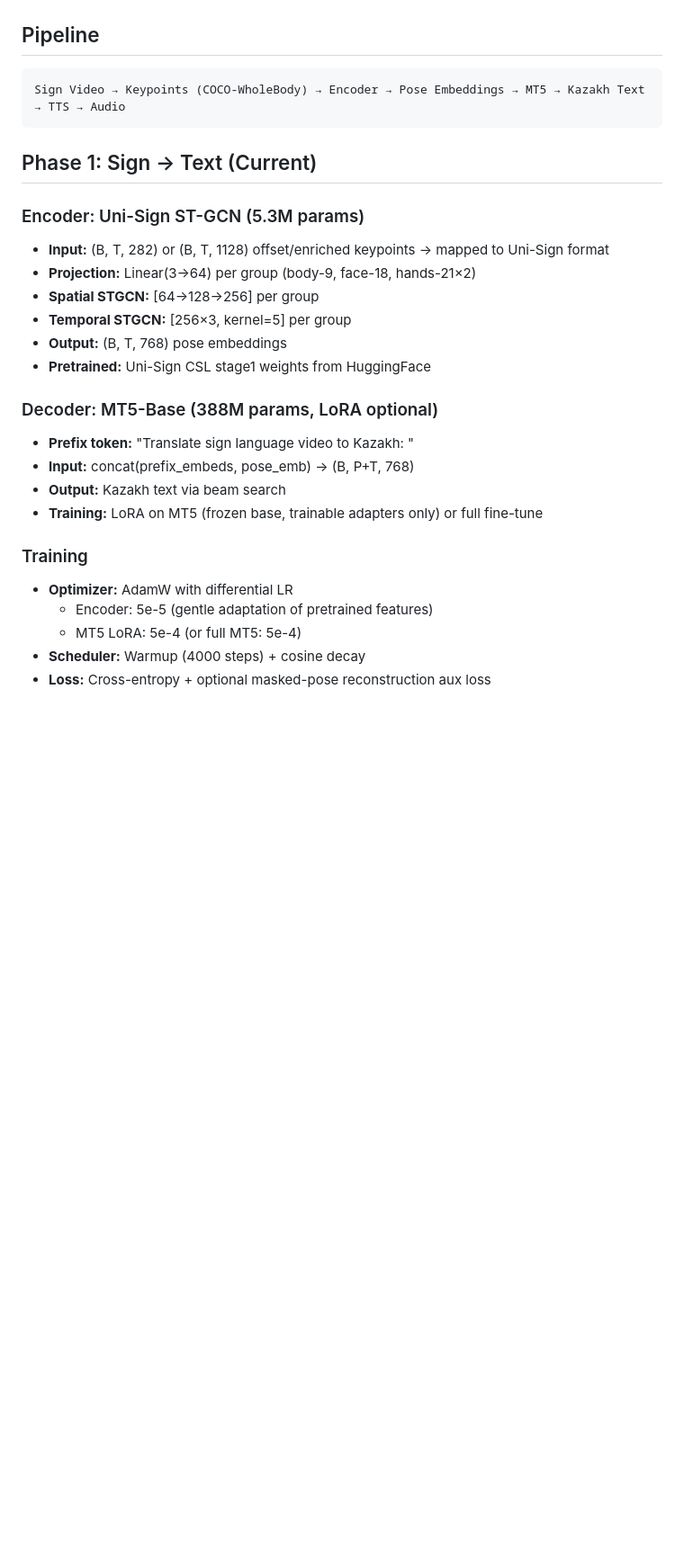
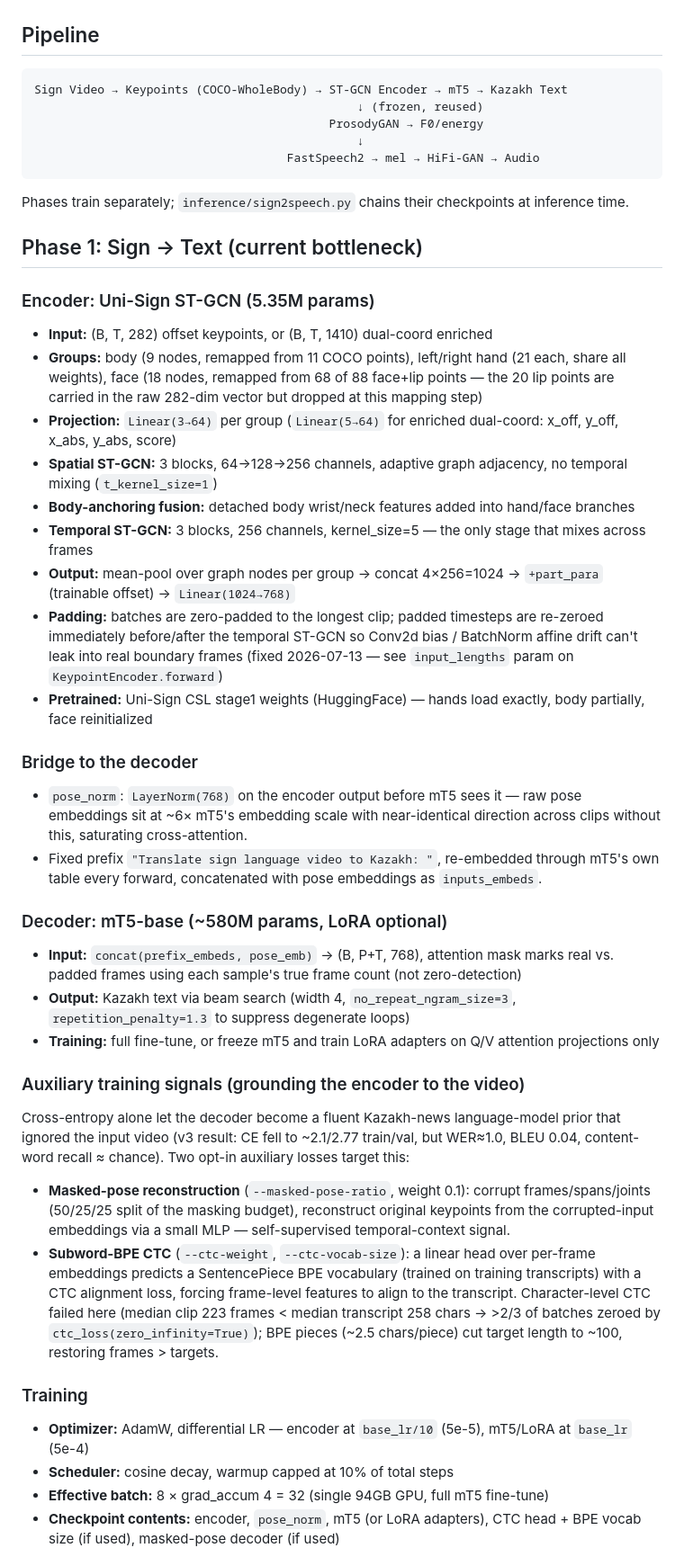
Before and after one commit to tasadilet-ctrl/krsl2speech, a Markdown page: ARCHITECTURE.md, the part around one of its changes. Shown at 90% size. Rendered like a GitHub page; blank space fills up the shorter version.

````diff
--- a/ARCHITECTURE.md
+++ b/ARCHITECTURE.md
@@ -3,29 +3,45 @@
 ## Pipeline
 
 ```
-Sign Video → Keypoints (COCO-WholeBody) → Encoder → Pose Embeddings → MT5 → Kazakh Text → TTS → Audio
+Sign Video → Keypoints (COCO-WholeBody) → ST-GCN Encoder → mT5 → Kazakh Text
+                                              ↓ (frozen, reused)
+                                          ProsodyGAN → F0/energy
+                                              ↓
+                                    FastSpeech2 → mel → HiFi-GAN → Audio
 ```
 
-## Phase 1: Sign → Text (Current)
+Phases train separately; `inference/sign2speech.py` chains their checkpoints at inference time.
 
-### Encoder: Uni-Sign ST-GCN (5.3M params)
-- **Input:** (B, T, 282) or (B, T, 1128) offset/enriched keypoints → mapped to Uni-Sign format
-- **Projection:** Linear(3→64) per group (body-9, face-18, hands-21×2)
-- **Spatial STGCN:** [64→128→256] per group
-- **Temporal STGCN:** [256×3, kernel=5] per group
-- **Output:** (B, T, 768) pose embeddings
-- **Pretrained:** Uni-Sign CSL stage1 weights from HuggingFace
+## Phase 1: Sign → Text (current bottleneck)
 
-### Decoder: MT5-Base (388M params, LoRA optional)
-- **Prefix token:** "Translate sign language video to Kazakh: "
-- **Input:** concat(prefix_embeds, pose_emb) → (B, P+T, 768)
-- **Output:** Kazakh text via beam search
-- **Training:** LoRA on MT5 (frozen base, trainable adapters only) or full fine-tune
+### Encoder: Uni-Sign ST-GCN (5.35M params)
+- **Input:** (B, T, 282) offset keypoints, or (B, T, 1410) dual-coord enriched
+- **Groups:** body (9 nodes, remapped from 11 COCO points), left/right hand (21 each, share all weights), face (18 nodes, remapped from 68 of 88 face+lip points — the 20 lip points are carried in the raw 282-dim vector but dropped at this mapping step)
+- **Projection:** `Linear(3→64)` per group (`Linear(5→64)` for enriched dual-coord: x_off, y_off, x_abs, y_abs, score)
+- **Spatial ST-GCN:** 3 blocks, 64→128→256 channels, adaptive graph adjacency, no temporal mixing (`t_kernel_size=1`)
+- **Body-anchoring fusion:** detached body wrist/neck features added into hand/face branches
+- **Temporal ST-GCN:** 3 blocks, 256 channels, kernel_size=5 — the only stage that mixes across frames
+- **Output:** mean-pool over graph nodes per group → concat 4×256=1024 → `+part_para` (trainable offset) → `Linear(1024→768)`
+- **Padding:** batches are zero-padded to the longest clip; padded timesteps are re-zeroed immediately before/after the temporal ST-GCN so Conv2d bias / BatchNorm affine drift can't leak into real boundary frames (fixed 2026-07-13 — see `input_lengths` param on `KeypointEncoder.forward`)
+- **Pretrained:** Uni-Sign CSL stage1 weights (HuggingFace) — hands load exactly, body partially, face reinitialized
+
+### Bridge to the decoder
+- `pose_norm`: `LayerNorm(768)` on the encoder output before mT5 sees it — raw pose embeddings sit at ~6× mT5's embedding scale with near-identical direction across clips without this, saturating cross-attention.
+- Fixed prefix `"Translate sign language video to Kazakh: "`, re-embedded through mT5's own table every forward, concatenated with pose embeddings as `inputs_embeds`.
+
+### Decoder: mT5-base (~580M params, LoRA optional)
+- **Input:** `concat(prefix_embeds, pose_emb)` → (B, P+T, 768), attention mask marks real vs. padded frames using each sample's true frame count (not zero-detection)
+- **Output:** Kazakh text via beam search (width 4, `no_repeat_ngram_size=3`, `repetition_penalty=1.3` to suppress degenerate loops)
+- **Training:** full fine-tune, or freeze mT5 and train LoRA adapters on Q/V attention projections only
+
+### Auxiliary training signals (grounding the encoder to the video)
+Cross-entropy alone let the decoder become a fluent Kazakh-news language-model prior that ignored the input video (v3 result: CE fell to ~2.1/2.77 train/val, but WER≈1.0, BLEU 0.04, content-word recall ≈ chance). Two opt-in auxiliary losses target this:
+- **Masked-pose reconstruction** (`--masked-pose-ratio`, weight 0.1): corrupt frames/spans/joints (50/25/25 split of the masking budget), reconstruct original keypoints from the corrupted-input embeddings via a small MLP — self-supervised temporal-context signal.
+- **Subword-BPE CTC** (`--ctc-weight`, `--ctc-vocab-size`): a linear head over per-frame embeddings predicts a SentencePiece BPE vocabulary (trained on training transcripts) with a CTC alignment loss, forcing frame-level features to align to the transcript. Character-level CTC failed here (median clip 223 frames < median transcript 258 chars → >2/3 of batches zeroed by `ctc_loss(zero_infinity=True)`); BPE pieces (~2.5 chars/piece) cut target length to ~100, restoring frames > targets.
 
 ### Training
-- **Optimizer:** AdamW with differential LR
-  - Encoder: 5e-5 (gentle adaptation of pretrained features)
-  - MT5 LoRA: 5e-4 (or full MT5: 5e-4)
-- **Scheduler:** Warmup (4000 steps) + cosine decay
-- **Loss:** Cross-entropy + optional masked-pose reconstruction aux loss
+- **Optimizer:** AdamW, differential LR — encoder at `base_lr/10` (5e-5), mT5/LoRA at `base_lr` (5e-4)
+- **Scheduler:** cosine decay, warmup capped at 10% of total steps
+- **Effective batch:** 8 × grad_accum 4 = 32 (single 94GB GPU, full mT5 fine-tune)
+- **Checkpoint contents:** encoder, `pose_norm`, mT5 (or LoRA adapters), CTC head + BPE vocab size (if used), masked-pose decoder (if used)
 
````
Also changed, not shown: other parts of ARCHITECTURE.md (+39 -43 lines).
